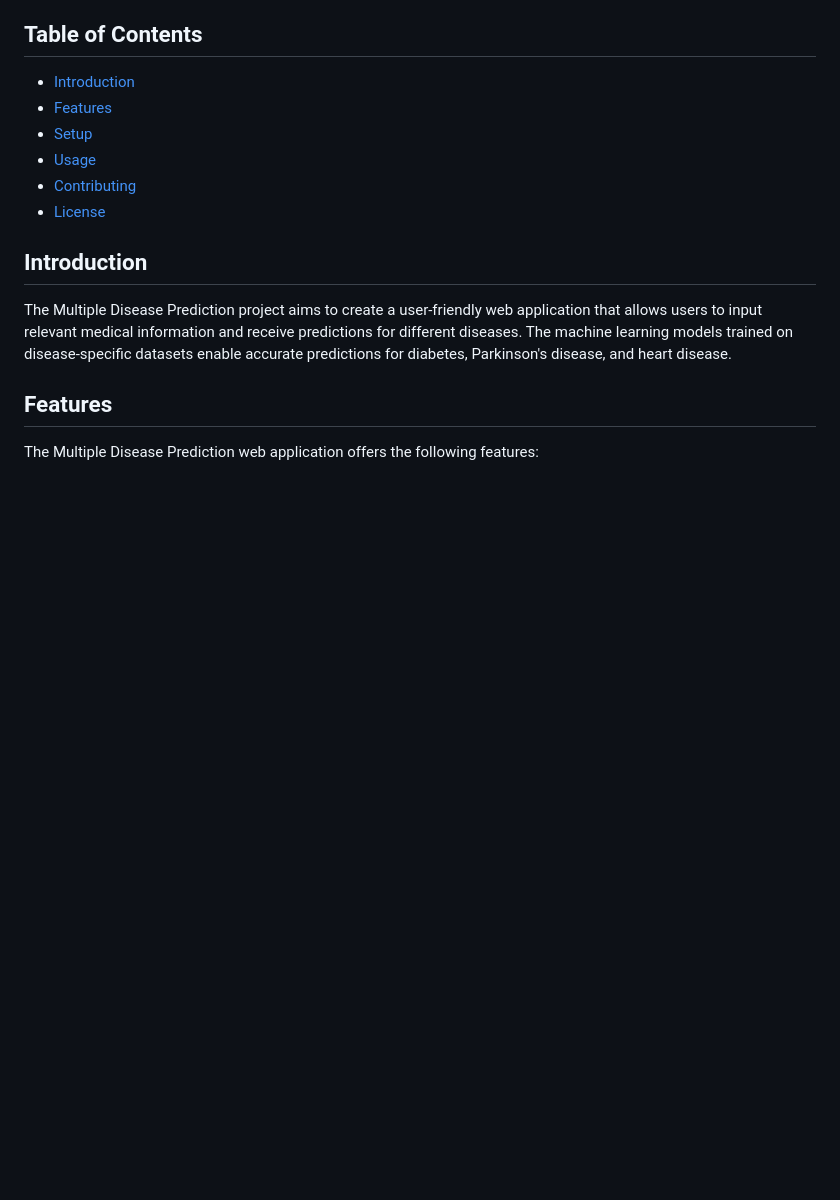
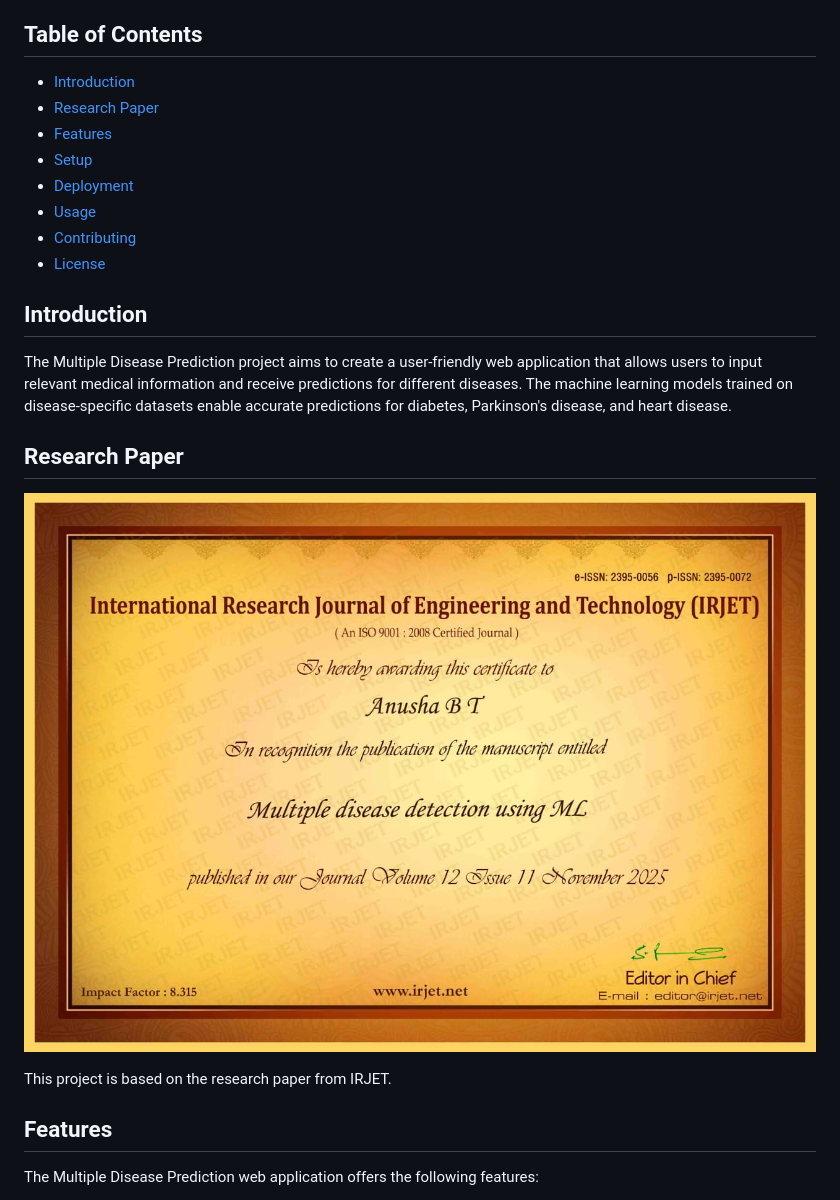
Before and after one commit to 440Gallery/Multiple-Disease-Detection-using-ML, a Markdown page: README.md, the part around the change. GitHub-like rendering; blank space fills up the shorter version.

Commit message:
Correct table of contents and research paper section in README.md

```diff
--- a/README.md
+++ b/README.md
@@ -7,8 +7,10 @@ Multiple Disease Prediction System using Machine Learning: This project provides
 ## Table of Contents
 
 - [Introduction](#introduction)
+- [Research Paper](#research-paper)
 - [Features](#features)
 - [Setup](#setup)
+- [Deployment](#deployment)
 - [Usage](#usage)
 - [Contributing](#contributing)
 - [License](#license)
@@ -16,6 +18,12 @@ Multiple Disease Prediction System using Machine Learning: This project provides
 ## Introduction
 
 The Multiple Disease Prediction project aims to create a user-friendly web application that allows users to input relevant medical information and receive predictions for different diseases. The machine learning models trained on disease-specific datasets enable accurate predictions for diabetes, Parkinson's disease, and heart disease.
+
+## Research Paper
+
+![Research Paper](IRJET.jpg)
+
+This project is based on the research paper from IRJET.
 
 ## Features
 
```
